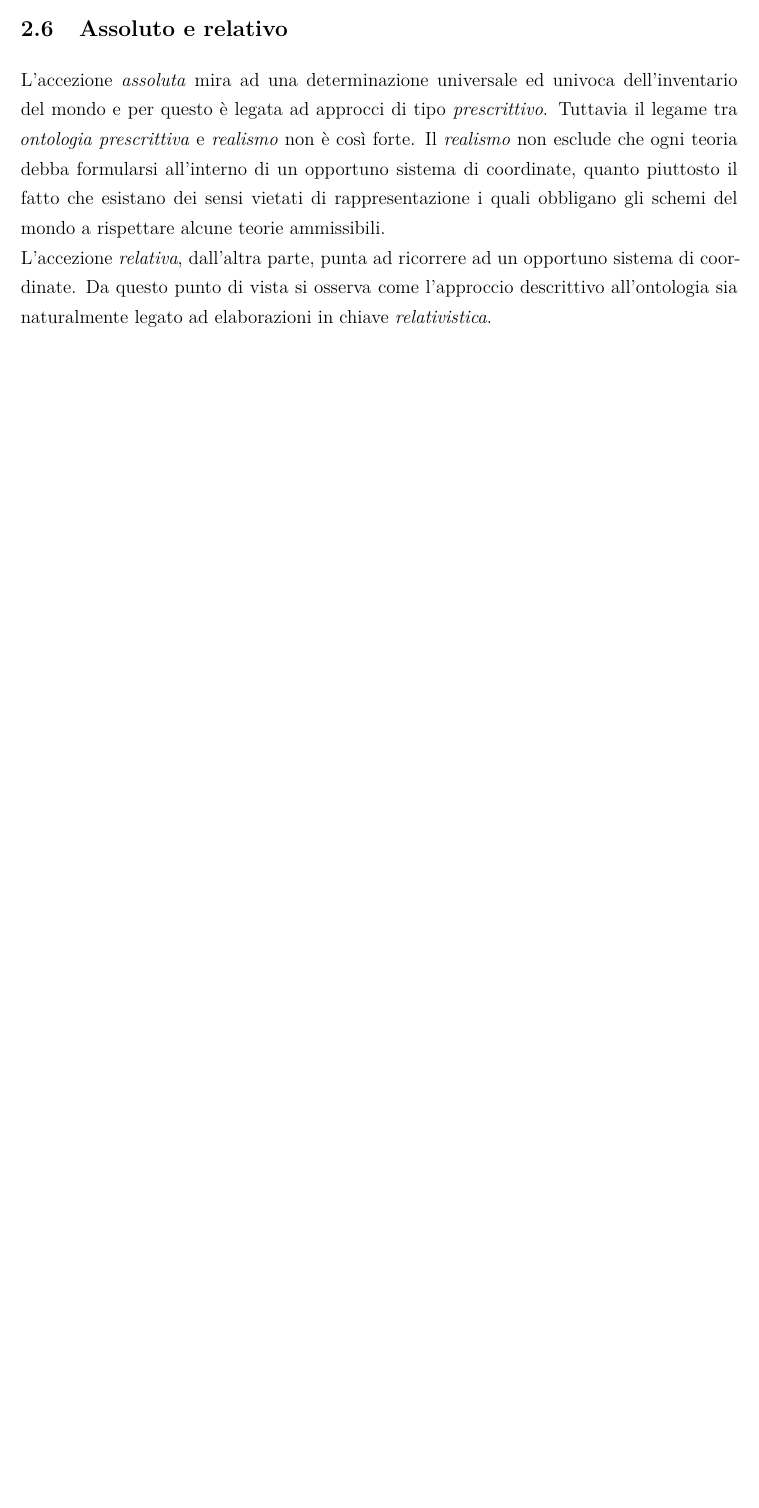
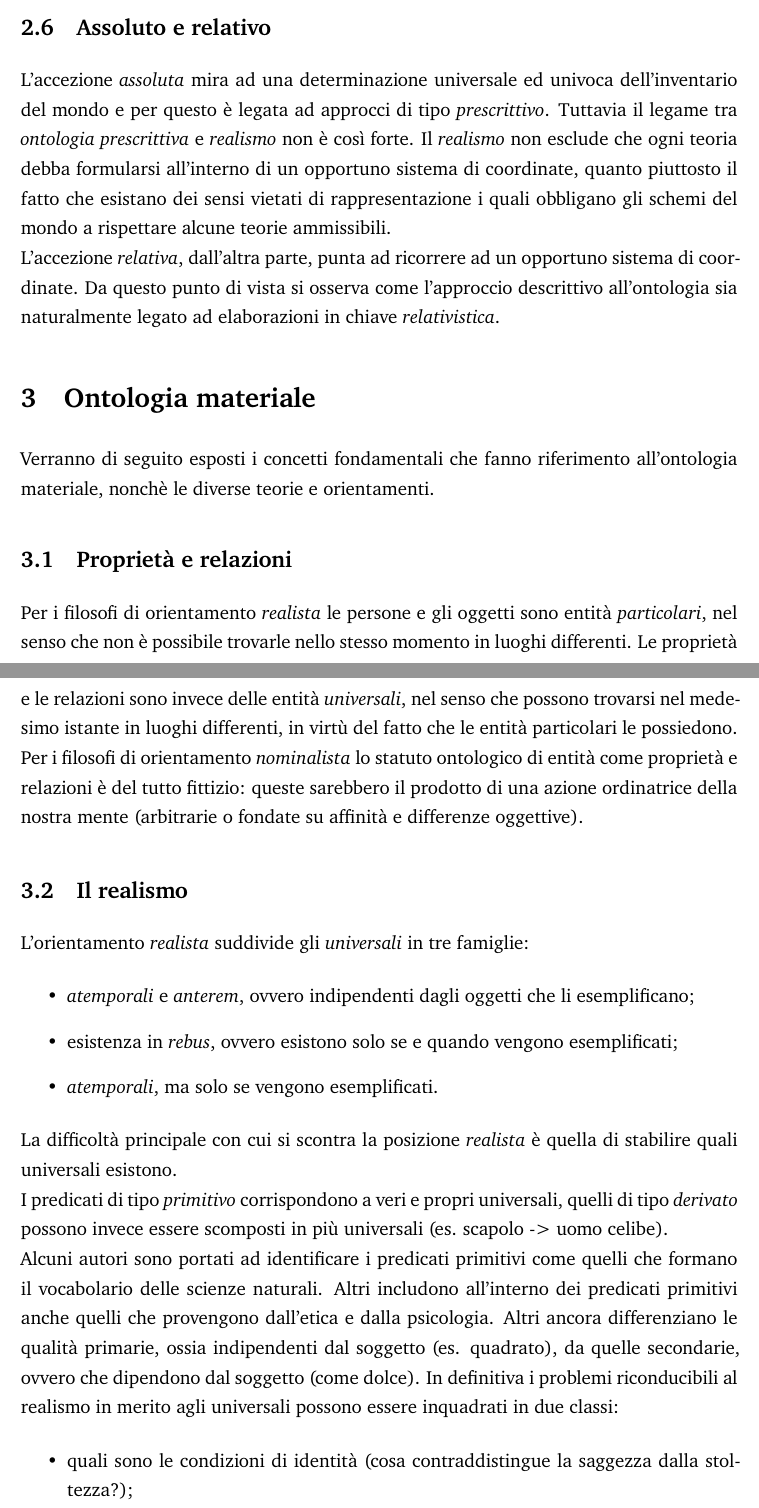
Before and after one commit to lucamandrelli/lucam-website-, a LaTeX paper (research/ontologia/ontologia_filosofia.tex): part of page 8 of 8 before the commit and two parts of pages 8 and 9 of 11 after it, the two joined at a grey line, cut so that both start at the same text, the shorter picture padded with empty space. The pictures show the PDF file research/ontologia/ontologia_filosofia.pdf that the author committed with the source.

Commit message:
versione 0.2 documento ontologia

```diff
--- a/research/ontologia/ontologia_filosofia.tex
+++ b/research/ontologia/ontologia_filosofia.tex
@@ -245,3 +245,37 @@ a rispettare alcune teorie ammissibili.
 punto di vista si osserva come l'approccio descrittivo all'ontologia sia naturalmente legato ad elaborazioni in chiave
 \textit{relativistica}.
 
+\section{Ontologia materiale} %Capitolo 3
+% Inizia qui il capitolo dell'articolo.
+Verranno di seguito esposti i concetti fondamentali che fanno riferimento all'ontologia materiale, nonchè
+le diverse teorie e orientamenti.
+
+\subsection{Proprietà e relazioni} %Paragrafo 3.1
+Per i filosofi di orientamento \textit{realista} le persone e gli oggetti sono entità \textit{particolari}, nel senso che
+non è possibile trovarle nello stesso momento in luoghi differenti. Le proprietà e le relazioni sono invece delle entità
+\textit{universali}, nel senso che possono trovarsi nel medesimo istante in luoghi differenti, in virtù del fatto che le
+entità particolari le possiedono.
+\\ Per i filosofi di orientamento \textit{nominalista} lo statuto ontologico di entità come proprietà e relazioni è del tutto
+fittizio: queste sarebbero il prodotto di una azione ordinatrice della nostra mente (arbitrarie o fondate su affinità e
+differenze oggettive).
+
+\subsection{Il realismo} %Paragrafo 3.1
+L'orientamento \textit{realista} suddivide gli \textit{universali} in tre famiglie:
+\begin{itemize}
+    \item \textit{atemporali} e \textit{anterem}, ovvero indipendenti dagli oggetti che li esemplificano;
+    \item esistenza in \textit{rebus}, ovvero esistono solo se e quando vengono esemplificati;
+    \item \textit{atemporali}, ma solo se vengono esemplificati.
+\end{itemize}
+La difficoltà principale con cui si scontra la posizione \textit{realista} è quella di stabilire quali universali esistono.
+\\ I predicati di tipo \textit{primitivo} corrispondono a veri e propri universali, quelli di tipo \textit{derivato} possono
+invece essere scomposti in più universali (es. scapolo -> uomo celibe).
+\\ Alcuni autori sono portati ad identificare i predicati primitivi come quelli che formano il vocabolario delle scienze
+naturali. Altri includono all'interno dei predicati primitivi anche quelli che provengono dall'etica e dalla psicologia. Altri
+ancora differenziano le qualità primarie, ossia indipendenti dal soggetto (es. quadrato), da quelle secondarie, ovvero
+che dipendono dal soggetto (come dolce).
+In definitiva i problemi riconducibili al realismo in merito agli universali possono essere inquadrati in due classi:
+\begin{itemize}
+    \item quali sono le condizioni di identità (cosa contraddistingue la saggezza dalla stoltezza?);
+    \item quale è il nesso che lega l'universale alle entità che lo esemplificano (cosa significa dire che Giovanni
+    è saggio? Esemplifica la proprietà di essere saggio?).
+\end{itemize}
@@ -247,0 +322,11 @@ punto di vista si osserva come l'approccio descrittivo all'ontologia sia natural
+esemplificano.
+\begin{itemize}
+    \item L'asserzione "Giovanni è saggio" pone la questione: come si può affermare che un oggetto è così o colà
+    e nello stesso momento negare che esista qualcosa in virtù della quale l'oggetto è così o colà?
+\end{itemize}
+Si tratta di insistere sul fatto che dal punto di vista ontologico il problema si riduca a stabilire se la verità
+se la verità di certe affermazioni ci impegni o meno all'esistenza delle entità universali. Quindi nella frase:
+\begin{equation}
+    \mbox{Giovanni è saggio}.
+    \label{eq:nominalismo_1}
+\end{equation}
```
Also changed, not shown: research/ontologia/ontologia_filosofia.pdf, research/ontologia/ontologia_filosofia.tex (50 more changed lines).
